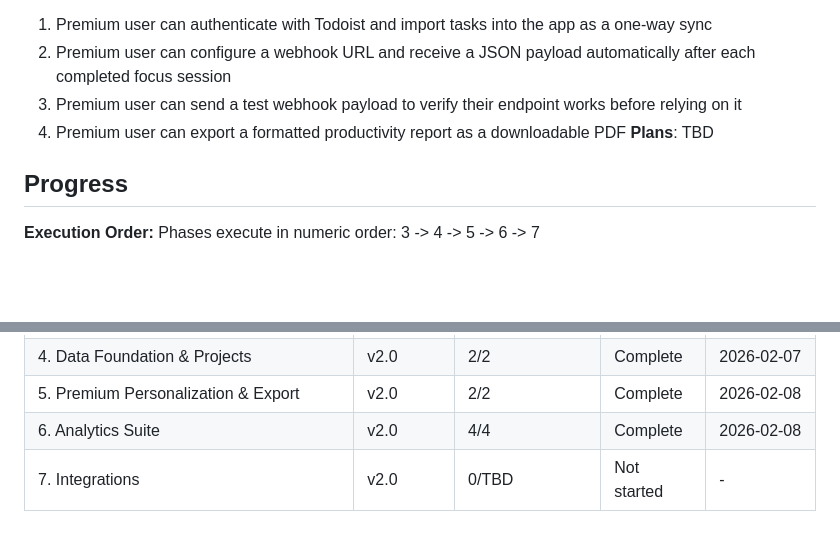
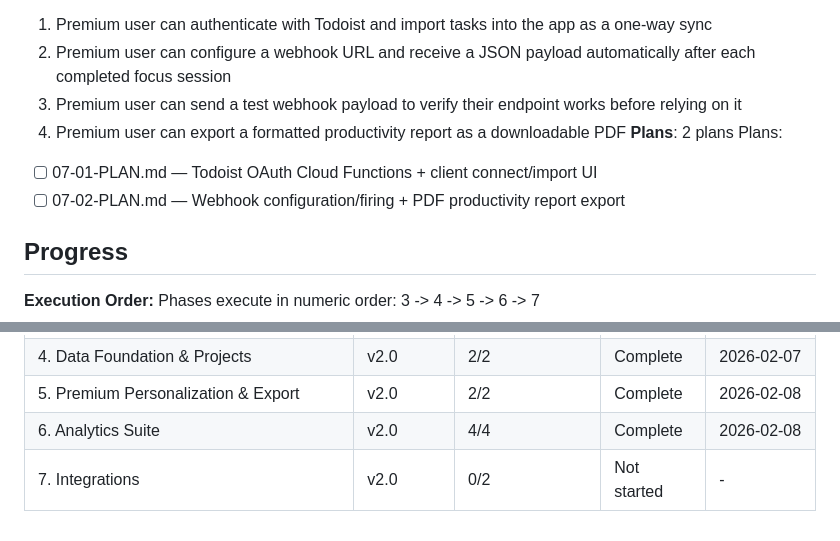
Before and after one commit to digitalbizcoms0024-png/Nosa-Pomodoro-App, a Markdown page: .planning/ROADMAP.md, 2 parts joined by grey strips. Rendered like a GitHub page; blank space fills up the shorter version.

Commit message:
docs(07): create phase plan

```diff
--- a/.planning/ROADMAP.md
+++ b/.planning/ROADMAP.md
@@ -97,7 +97,10 @@ Plans:
   2. Premium user can configure a webhook URL and receive a JSON payload automatically after each completed focus session
   3. Premium user can send a test webhook payload to verify their endpoint works before relying on it
   4. Premium user can export a formatted productivity report as a downloadable PDF
-**Plans**: TBD
+**Plans**: 2 plans
+Plans:
+  - [ ] 07-01-PLAN.md — Todoist OAuth Cloud Functions + client connect/import UI
+  - [ ] 07-02-PLAN.md — Webhook configuration/firing + PDF productivity report export
 
 ## Progress
 
@@ -112,4 +115,4 @@ Phases execute in numeric order: 3 -> 4 -> 5 -> 6 -> 7
 | 4. Data Foundation & Projects | v2.0 | 2/2 | Complete | 2026-02-07 |
 | 5. Premium Personalization & Export | v2.0 | 2/2 | Complete | 2026-02-08 |
 | 6. Analytics Suite | v2.0 | 4/4 | Complete | 2026-02-08 |
-| 7. Integrations | v2.0 | 0/TBD | Not started | - |
+| 7. Integrations | v2.0 | 0/2 | Not started | - |
```
Also changed, not shown: 2 other files.
